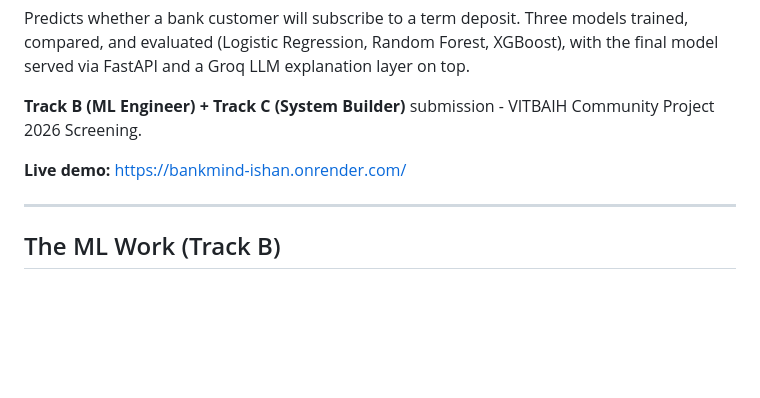
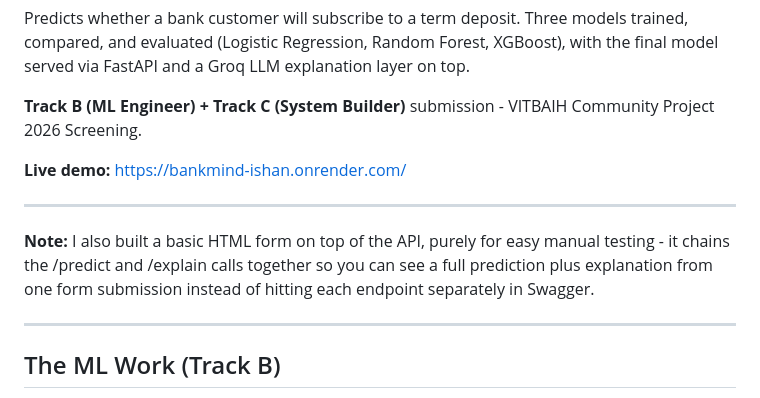
Before and after one commit to ishaann24/bankmind-ishan, a Markdown page: README.md, the part around the change. Drawn GitHub-style; blank space fills up the shorter version.

Commit message:
Update README with note on HTML form for testing
Added a note about the HTML form for manual testing of the API.

```diff
--- a/README.md
+++ b/README.md
@@ -5,6 +5,9 @@ Predicts whether a bank customer will subscribe to a term deposit. Three models
 **Track B (ML Engineer) + Track C (System Builder)** submission - VITBAIH Community Project 2026 Screening.
 
 **Live demo:** https://bankmind-ishan.onrender.com/
+
+---
+**Note:** I also built a basic HTML form on top of the API, purely for easy manual testing - it chains the /predict and /explain calls together so you can see a full prediction plus explanation from one form submission instead of hitting each endpoint separately in Swagger.
 
 ---
 
```
